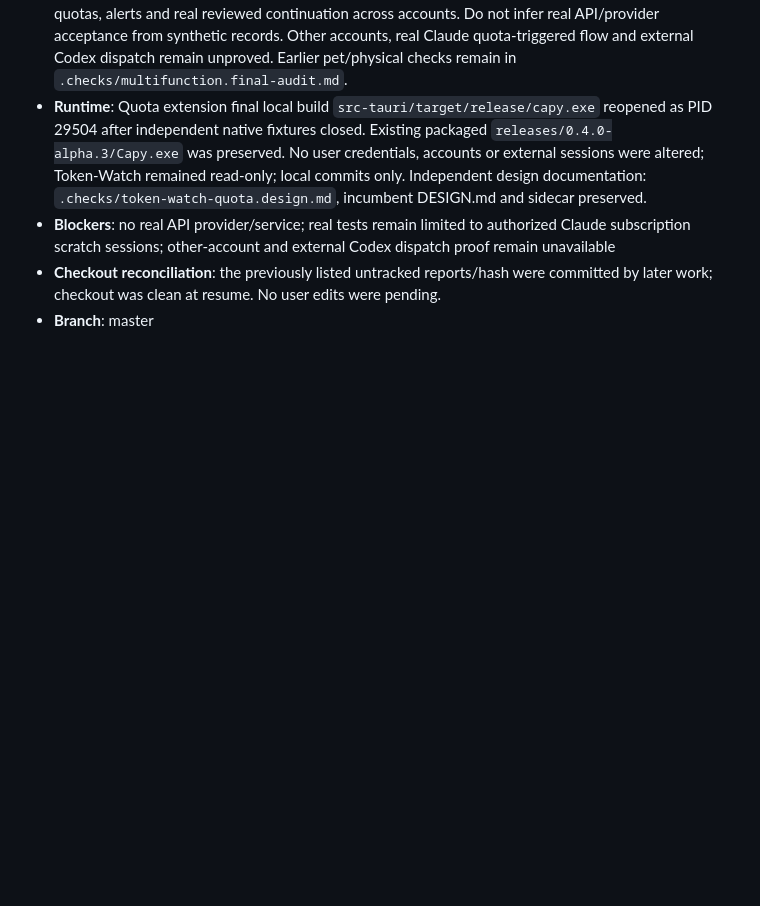
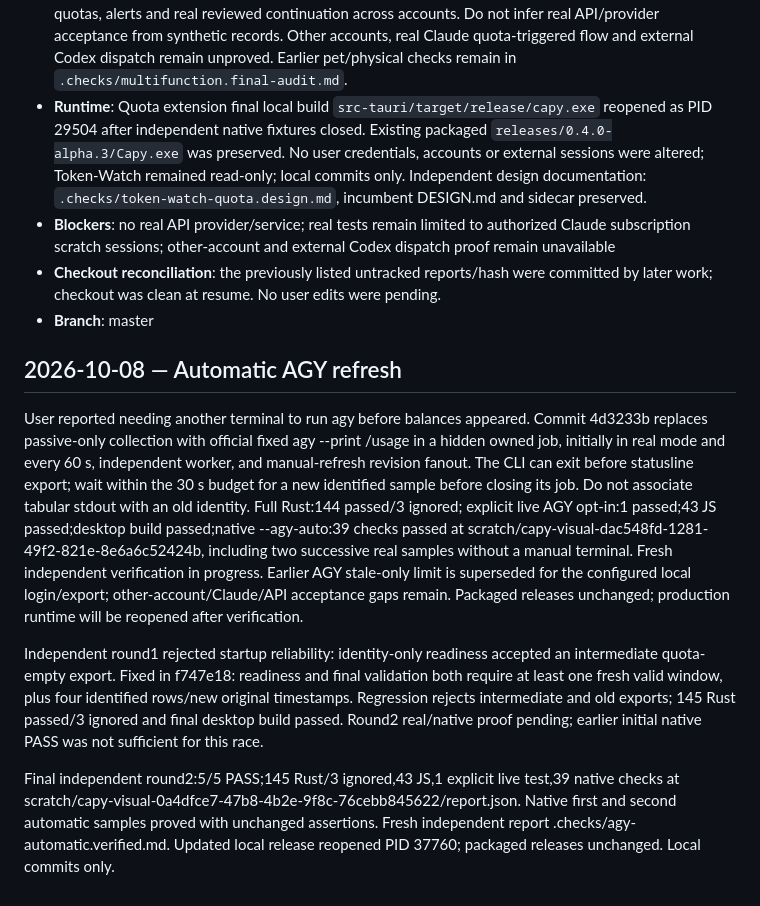
Before and after one commit to Matheus-Morais/Capy, a Markdown page: .specs/STATE.md, the part around the change. Rendered like a GitHub page; blank space fills up the shorter version.

Commit message:
docs(quotas): record verified automatic AGY refresh

```diff
--- a/.specs/STATE.md
+++ b/.specs/STATE.md
@@ -15,3 +15,10 @@
 - **Blockers**: no real API provider/service; real tests remain limited to authorized Claude subscription scratch sessions; other-account and external Codex dispatch proof remain unavailable
 - **Checkout reconciliation**: the previously listed untracked reports/hash were committed by later work; checkout was clean at resume. No user edits were pending.
 - **Branch**: master
+
+## 2026-10-08 — Automatic AGY refresh
+User reported needing another terminal to run agy before balances appeared. Commit 4d3233b replaces passive-only collection with official fixed agy --print /usage in a hidden owned job, initially in real mode and every 60 s, independent worker, and manual-refresh revision fanout. The CLI can exit before statusline export; wait within the 30 s budget for a new identified sample before closing its job. Do not associate tabular stdout with an old identity. Full Rust:144 passed/3 ignored; explicit live AGY opt-in:1 passed;43 JS passed;desktop build passed;native --agy-auto:39 checks passed at scratch/capy-visual-dac548fd-1281-49f2-821e-8e6a6c52424b, including two successive real samples without a manual terminal. Fresh independent verification in progress. Earlier AGY stale-only limit is superseded for the configured local login/export; other-account/Claude/API acceptance gaps remain. Packaged releases unchanged; production runtime will be reopened after verification.
+
+Independent round1 rejected startup reliability: identity-only readiness accepted an intermediate quota-empty export. Fixed in f747e18: readiness and final validation both require at least one fresh valid window, plus four identified rows/new original timestamps. Regression rejects intermediate and old exports; 145 Rust passed/3 ignored and final desktop build passed. Round2 real/native proof pending; earlier initial native PASS was not sufficient for this race.
+
+Final independent round2:5/5 PASS;145 Rust/3 ignored,43 JS,1 explicit live test,39 native checks at scratch/capy-visual-0a4dfce7-47b8-4b2e-9f8c-76cebb845622/report.json. Native first and second automatic samples proved with unchanged assertions. Fresh independent report .checks/agy-automatic.verified.md. Updated local release reopened PID 37760; packaged releases unchanged. Local commits only.
```
Also changed, not shown: .checks/agy-automatic.verified.md (added, +37 -0 lines), NEXT_STEPS.md (+7 -0 lines).
